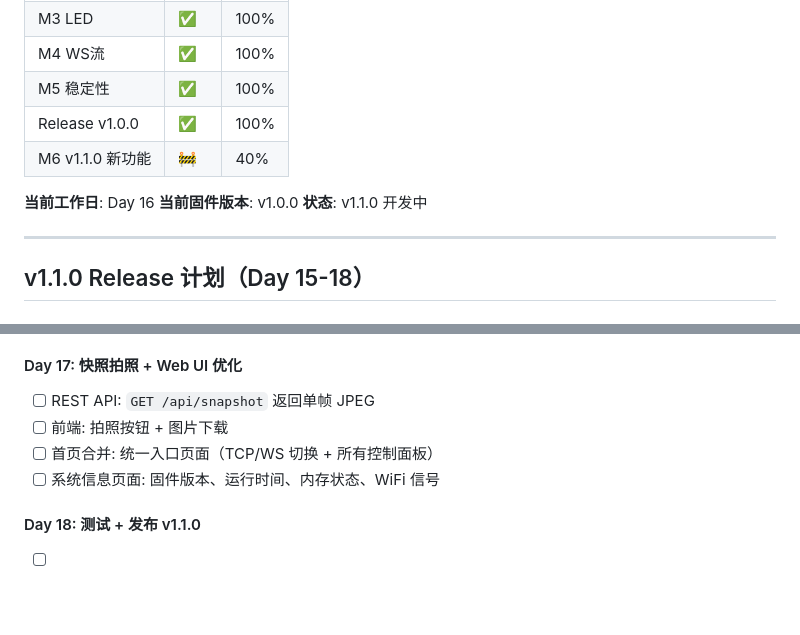
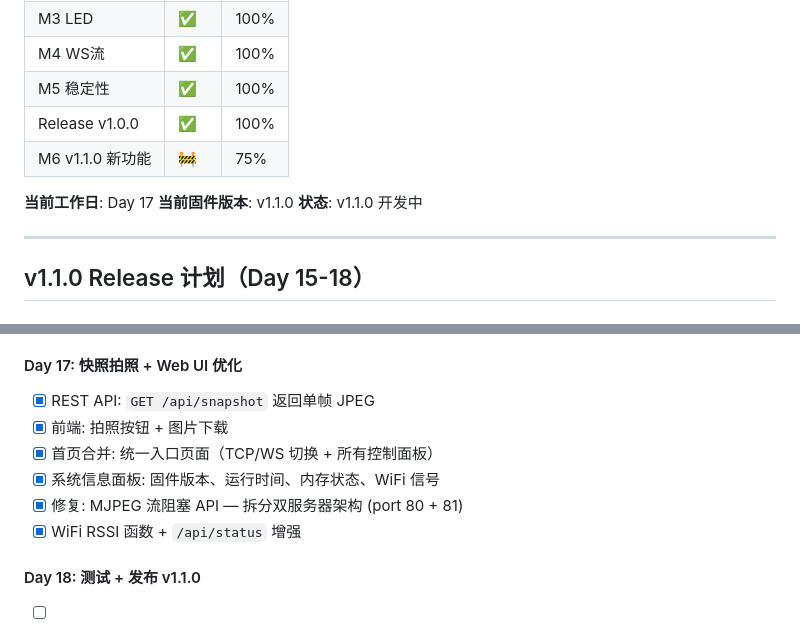
Before and after one commit to chinawrj/Autopilot-ESP32-CAM, a Markdown page: docs/TARGET.md, 2 parts joined by grey strips. Rendered like a GitHub page; blank space fills up the shorter version.

Commit message:
docs: day-017 complete — snapshot + unified dashboard + dual-server

```diff
--- a/docs/TARGET.md
+++ b/docs/TARGET.md
@@ -148,10 +148,10 @@
 | M4 WS流 | ✅ | 100% |
 | M5 稳定性 | ✅ | 100% |
 | Release v1.0.0 | ✅ | 100% |
-| M6 v1.1.0 新功能 | 🚧 | 40% |
+| M6 v1.1.0 新功能 | 🚧 | 75% |
 
-**当前工作日**: Day 16
-**当前固件版本**: v1.0.0
+**当前工作日**: Day 17
+**当前固件版本**: v1.1.0
 **状态**: v1.1.0 开发中
 
 ---
@@ -178,10 +178,12 @@
 - [x] E2E 测试: 下载→烧写→重启→摄像头OK→HTTP OK
 
 #### Day 17: 快照拍照 + Web UI 优化
-- [ ] REST API: `GET /api/snapshot` 返回单帧 JPEG
-- [ ] 前端: 拍照按钮 + 图片下载
-- [ ] 首页合并: 统一入口页面（TCP/WS 切换 + 所有控制面板）
-- [ ] 系统信息页面: 固件版本、运行时间、内存状态、WiFi 信号
+- [x] REST API: `GET /api/snapshot` 返回单帧 JPEG
+- [x] 前端: 拍照按钮 + 图片下载
+- [x] 首页合并: 统一入口页面（TCP/WS 切换 + 所有控制面板）
+- [x] 系统信息面板: 固件版本、运行时间、内存状态、WiFi 信号
+- [x] 修复: MJPEG 流阻塞 API — 拆分双服务器架构 (port 80 + 81)
+- [x] WiFi RSSI 函数 + `/api/status` 增强
 
 #### Day 18: 测试 + 发布 v1.1.0
 - [ ] 全功能回归测试 (所有端点)
```
Also changed, not shown: docs/daily-logs/day-017.md (added, +69 -0 lines).
